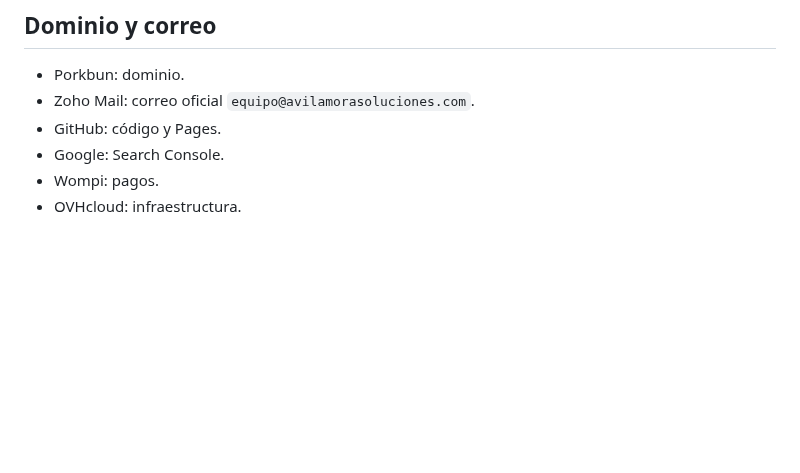
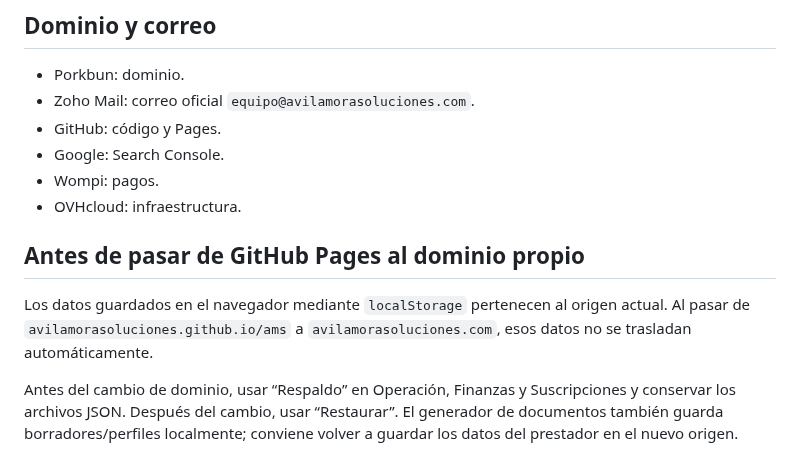
Before and after one commit to avilamorasoluciones/ams, a Markdown page: docs/08_GUIA_DE_USO_AMS.md, the part around the change. Drawn GitHub-style; blank space fills up the shorter version.

Commit message:
Documentar migración de datos al dominio propio

```diff
--- a/docs/08_GUIA_DE_USO_AMS.md
+++ b/docs/08_GUIA_DE_USO_AMS.md
@@ -134,3 +134,9 @@ Cuando AMS necesite backend:
 - Google: Search Console.
 - Wompi: pagos.
 - OVHcloud: infraestructura.
+
+## Antes de pasar de GitHub Pages al dominio propio
+
+Los datos guardados en el navegador mediante `localStorage` pertenecen al origen actual. Al pasar de `avilamorasoluciones.github.io/ams` a `avilamorasoluciones.com`, esos datos no se trasladan automáticamente.
+
+Antes del cambio de dominio, usar “Respaldo” en Operación, Finanzas y Suscripciones y conservar los archivos JSON. Después del cambio, usar “Restaurar”. El generador de documentos también guarda borradores/perfiles localmente; conviene volver a guardar los datos del prestador en el nuevo origen.
```
